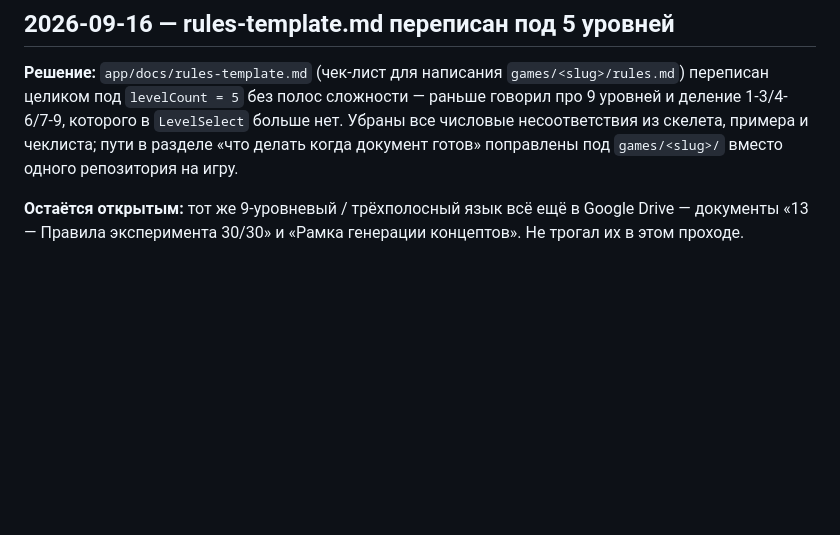
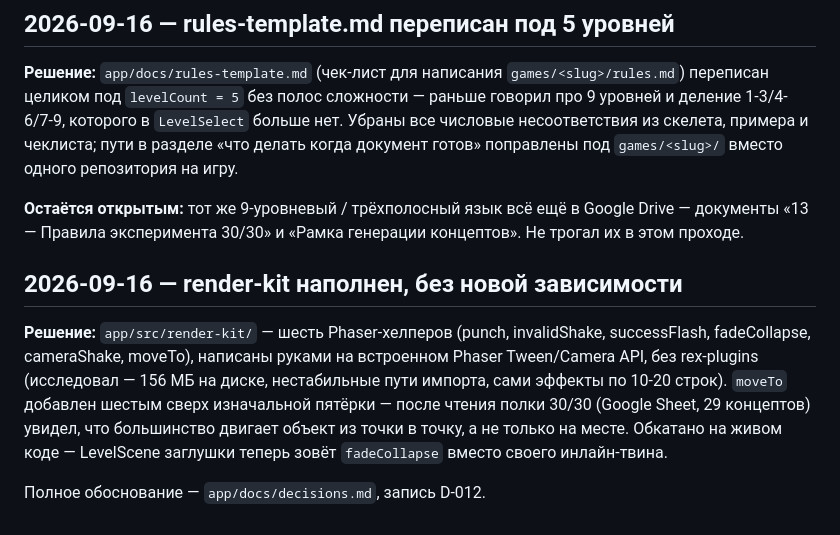
Before and after one commit to stasHrytsko/play, a Markdown page: docs/decisions.md, the part around the change. GitHub-like rendering; blank space fills up the shorter version.

Commit message:
docs: log render-kit landed (see app/docs/decisions.md D-012)

```diff
--- a/docs/decisions.md
+++ b/docs/decisions.md
@@ -117,3 +117,16 @@ Drive всё ещё говорят про 9 уровней и три полос
 **Остаётся открытым:** тот же 9-уровневый / трёхполосный язык всё ещё в
 Google Drive — документы «13 — Правила эксперимента 30/30» и «Рамка
 генерации концептов». Не трогал их в этом проходе.
+
+## 2026-09-16 — render-kit наполнен, без новой зависимости
+
+**Решение:** `app/src/render-kit/` — шесть Phaser-хелперов (punch,
+invalidShake, successFlash, fadeCollapse, cameraShake, moveTo), написаны
+руками на встроенном Phaser Tween/Camera API, без rex-plugins (исследовал —
+156 МБ на диске, нестабильные пути импорта, сами эффекты по 10-20 строк).
+`moveTo` добавлен шестым сверх изначальной пятёрки — после чтения полки
+30/30 (Google Sheet, 29 концептов) увидел, что большинство двигает объект
+из точки в точку, а не только на месте. Обкатано на живом коде —
+LevelScene заглушки теперь зовёт `fadeCollapse` вместо своего инлайн-твина.
+
+Полное обоснование — `app/docs/decisions.md`, запись D-012.
```
